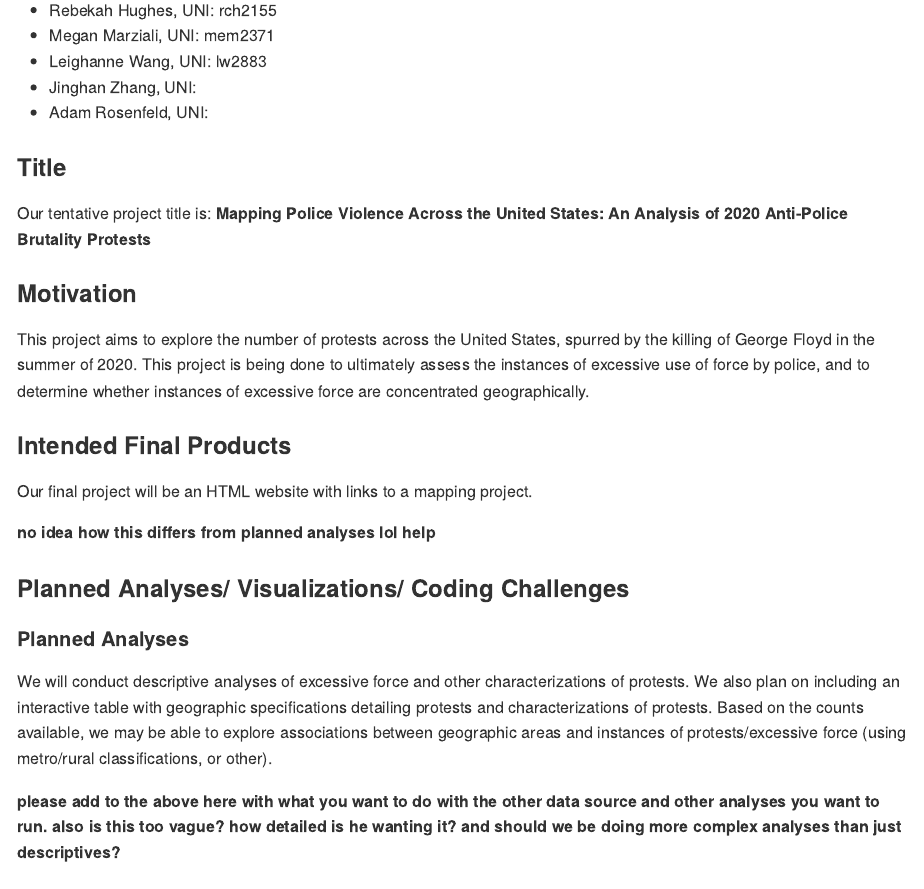
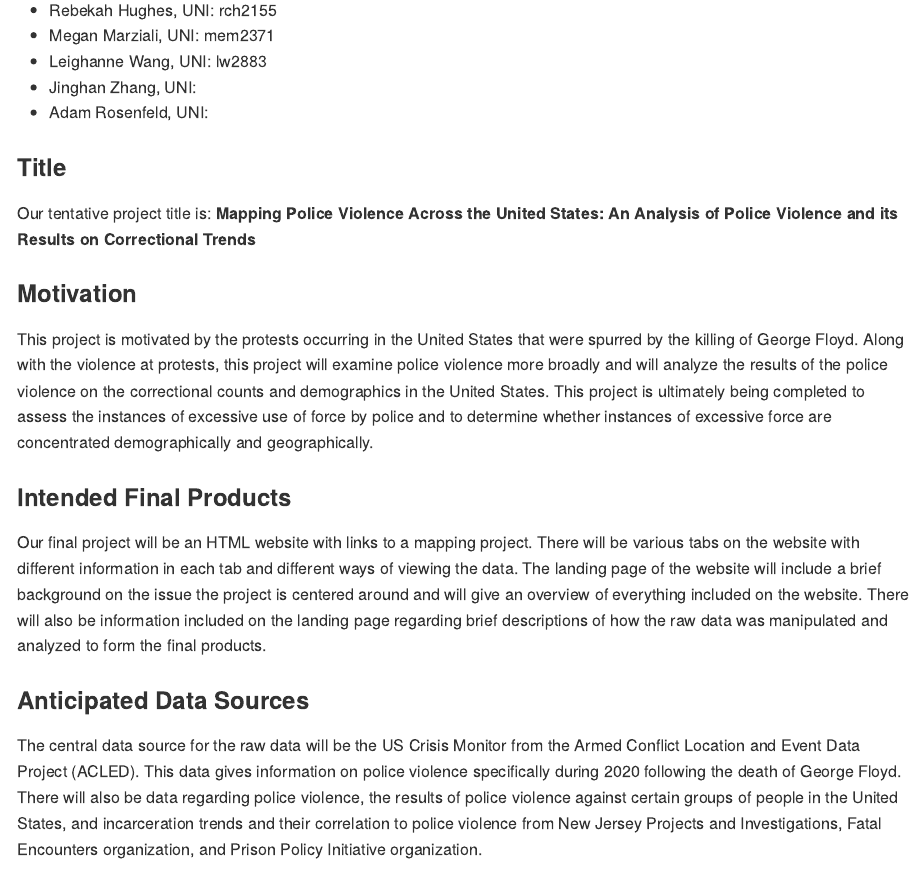
Before and after one commit to rebekahhughes97/policeviolence, an R Markdown document (project_proposal.Rmd): the page in a window 1100 px wide, from 210 px down. The pictures show the output file project_proposal.md that the author committed with the source, drawn offline in the style of GitHub.

Commit message:
updated the first part of proposal with added sources and information from those sources

```diff
--- a/project_proposal.Rmd
+++ b/project_proposal.Rmd
@@ -15,17 +15,19 @@ This project will be produced by:
 
 ### Title
 
-Our tentative project title is: **Mapping Police Violence Across the United States: An Analysis of 2020 Anti-Police Brutality Protests**
+Our tentative project title is: **Mapping Police Violence Across the United States: An Analysis of Police Violence and its Results on Correctional Trends**
 
 ### Motivation
 
-This project aims to explore the number of protests across the United States, spurred by the killing of George Floyd in the summer of 2020. This project is being done to ultimately assess the instances of excessive use of force by police, and to determine whether instances of excessive force are concentrated geographically.
+This project is motivated by the protests occurring in the United States that were spurred by the killing of George Floyd. Along with the violence at protests, this project will examine police violence more broadly and will analyze the results of the police violence on the correctional counts and demographics in the United States. This project is ultimately being completed to assess the instances of excessive use of force by police and to determine whether instances of excessive force are concentrated demographically and geographically.
 
 ### Intended Final Products
 
-Our final project will be an HTML website with links to a mapping project.
+Our final project will be an HTML website with links to a mapping project. There will be various tabs on the website with different information in each tab and different ways of viewing the data. The landing page of the website will include a brief background on the issue the project is centered around and will give an overview of everything included on the website. There will also be information included on the landing page regarding brief descriptions of how the raw data was manipulated and analyzed to form the final products.
 
-**no idea how this differs from planned analyses lol help**
+### Anticipated Data Sources
+
+The central data source for the raw data will be the US Crisis Monitor from the Armed Conflict Location and Event Data Project (ACLED). This data gives information on police violence specifically during 2020 following the death of George Floyd. There will also be data regarding police violence, the results of police violence against certain groups of people in the United States, and incarceration trends and their correlation to police violence from New Jersey Projects and Investigations, Fatal Encounters organization, and Prison Policy Initiative organization.
 
 ### Planned Analyses/ Visualizations/ Coding Challenges
 
```
Also changed, not shown: project_proposal.md.
